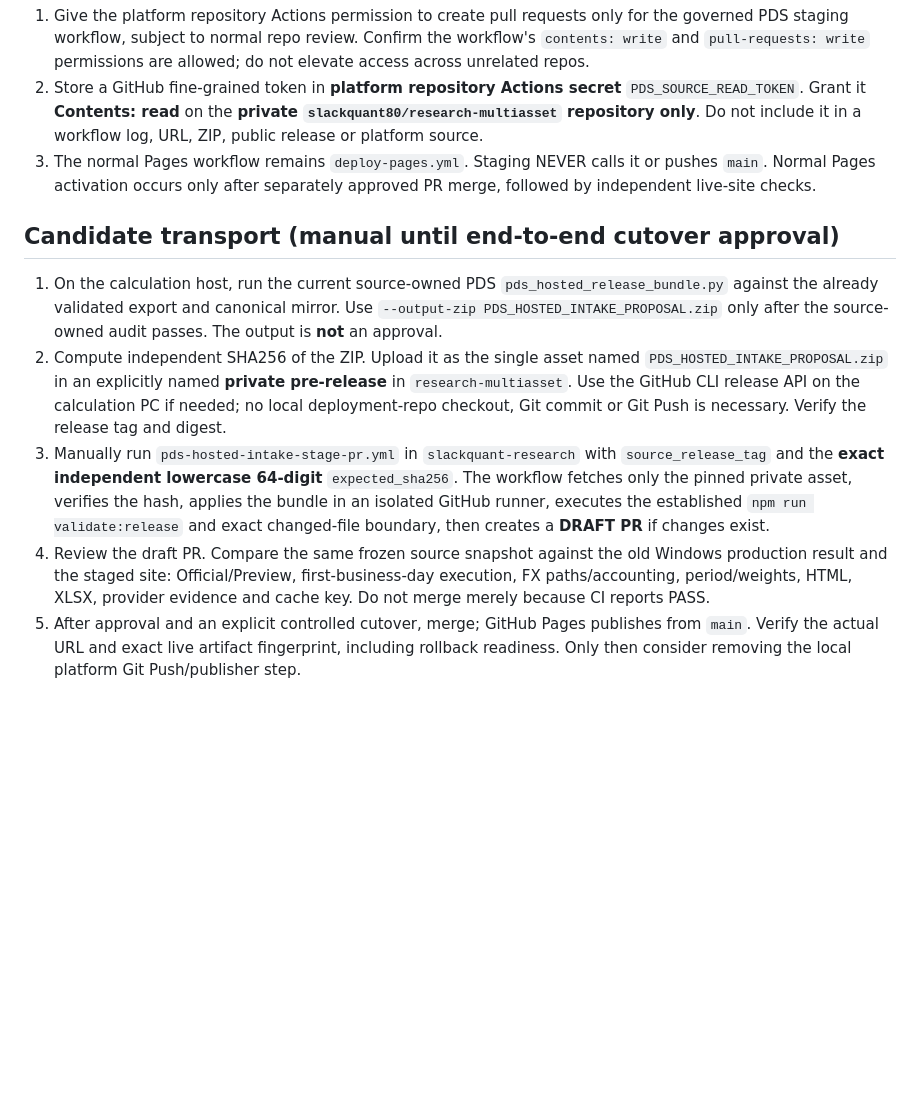
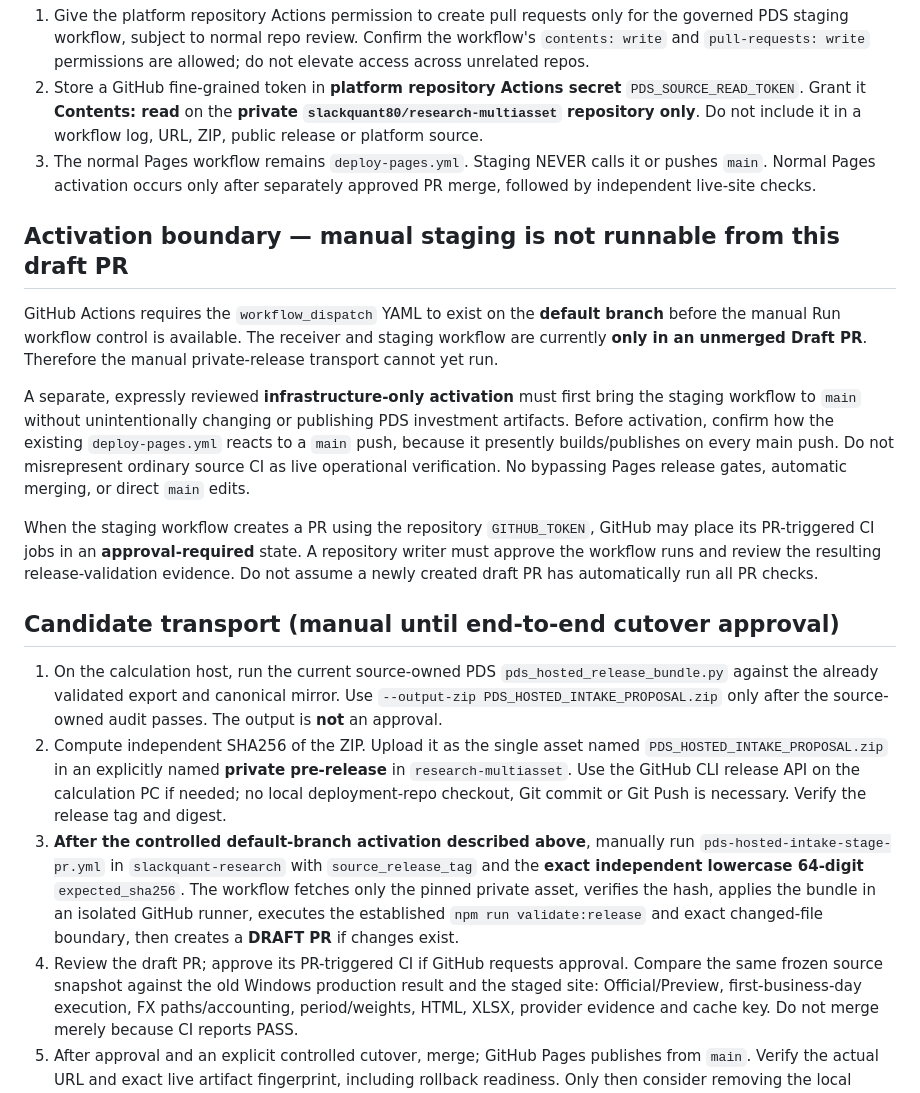
Before and after one commit to slackquant80/slackquant-research, a Markdown page: docs/PDS_HOSTED_INTAKE_OPERATOR_RUNBOOK.md, the part around the change. Drawn GitHub-style; blank space fills up the shorter version.

Commit message:
Document workflow_dispatch default-branch activation and GITHUB_TOKEN PR CI approval gates

```diff
--- a/docs/PDS_HOSTED_INTAKE_OPERATOR_RUNBOOK.md
+++ b/docs/PDS_HOSTED_INTAKE_OPERATOR_RUNBOOK.md
@@ -36,6 +36,27 @@ Keep the existing PDS publisher until source-vs-hosted and live-site gates pass.
    calls it or pushes `main`. Normal Pages activation occurs only after
    separately approved PR merge, followed by independent live-site checks.
 
+## Activation boundary — manual staging is not runnable from this draft PR
+
+GitHub Actions requires the `workflow_dispatch` YAML to exist on the
+**default branch** before the manual Run workflow control is available.
+The receiver and staging workflow are currently **only in an unmerged Draft PR**.
+Therefore the manual private-release transport cannot yet run.
+
+A separate, expressly reviewed **infrastructure-only activation** must first
+bring the staging workflow to `main` without unintentionally changing or
+publishing PDS investment artifacts. Before activation, confirm how the
+existing `deploy-pages.yml` reacts to a `main` push, because it presently
+builds/publishes on every main push. Do not misrepresent ordinary source CI as
+live operational verification. No bypassing Pages release gates, automatic
+merging, or direct `main` edits.
+
+When the staging workflow creates a PR using the repository `GITHUB_TOKEN`,
+GitHub may place its PR-triggered CI jobs in an **approval-required** state.
+A repository writer must approve the workflow runs and review the resulting
+release-validation evidence. Do not assume a newly created draft PR has
+automatically run all PR checks.
+
 ## Candidate transport (manual until end-to-end cutover approval)
 
 1. On the calculation host, run the current source-owned PDS
@@ -47,13 +68,15 @@ Keep the existing PDS publisher until source-vs-hosted and live-site gates pass.
    pre-release** in `research-multiasset`. Use the GitHub CLI release API
    on the calculation PC if needed; no local deployment-repo checkout,
    Git commit or Git Push is necessary. Verify the release tag and digest.
-3. Manually run `pds-hosted-intake-stage-pr.yml` in `slackquant-research`
+3. **After the controlled default-branch activation described above**, manually run
+   `pds-hosted-intake-stage-pr.yml` in `slackquant-research`
    with `source_release_tag` and the **exact independent lowercase 64-digit**
    `expected_sha256`. The workflow fetches only the pinned private asset,
    verifies the hash, applies the bundle in an isolated GitHub runner,
    executes the established `npm run validate:release` and exact changed-file
    boundary, then creates a **DRAFT PR** if changes exist.
-4. Review the draft PR. Compare the same frozen source snapshot against the
+4. Review the draft PR; approve its PR-triggered CI if GitHub requests
+   approval. Compare the same frozen source snapshot against the
    old Windows production result and the staged site: Official/Preview,
    first-business-day execution, FX paths/accounting, period/weights, HTML,
    XLSX, provider evidence and cache key. Do not merge merely because CI
```
